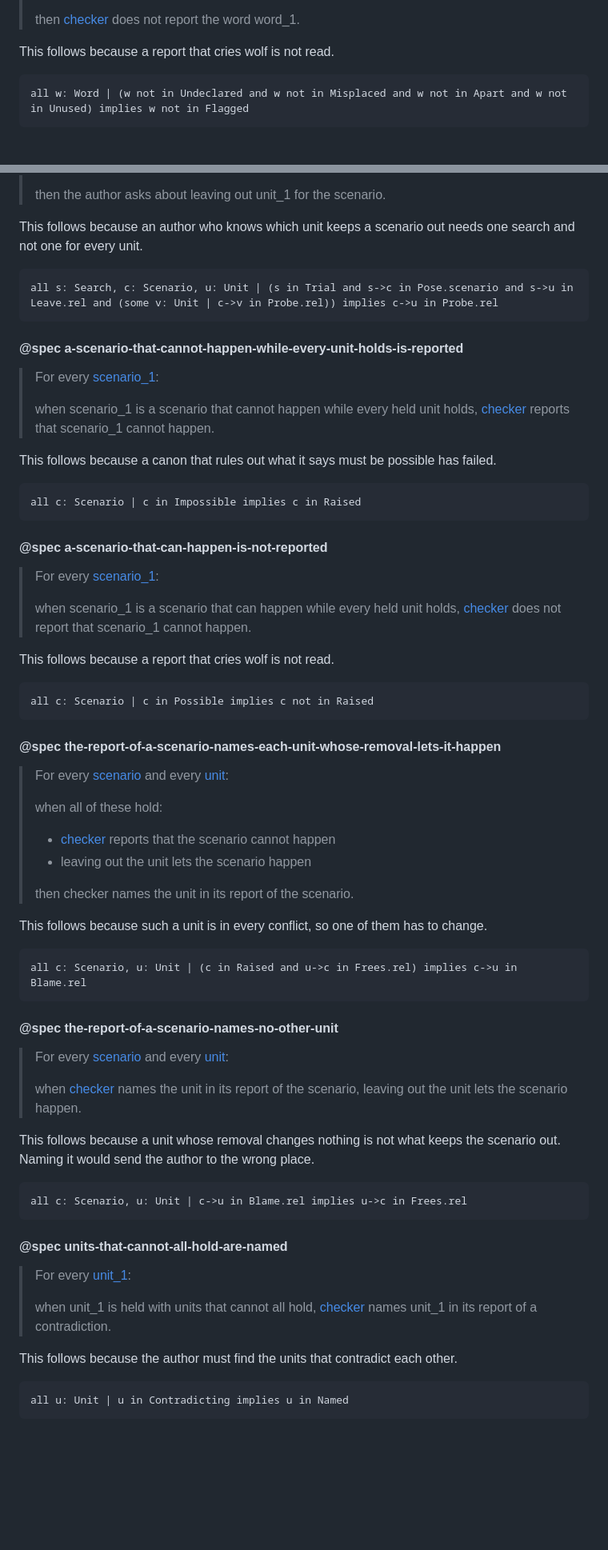
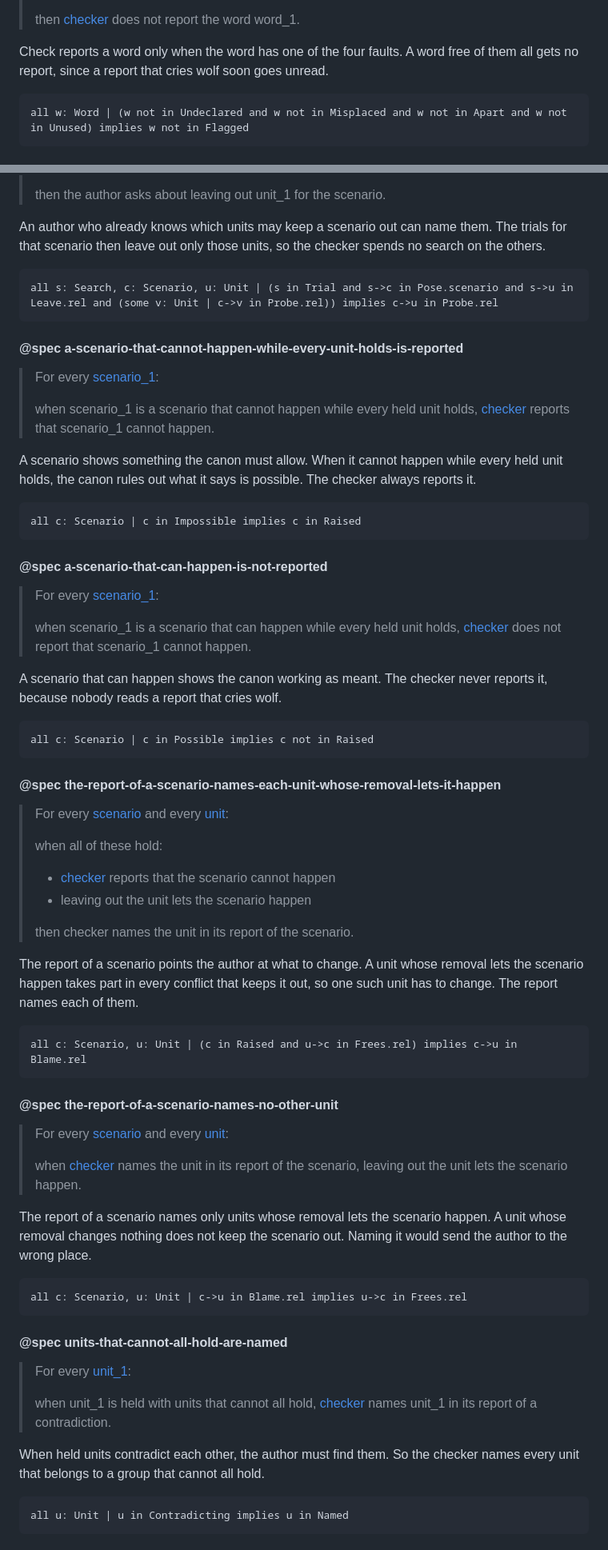
Before and after one commit to bigmistqke/skills, a Markdown page: packages/canon-plugin-alloy/CANON.md, 2 parts joined by grey strips. Shown at 80% size. Drawn GitHub-style; blank space fills up the shorter version.

````diff
--- a/packages/canon-plugin-alloy/CANON.md
+++ b/packages/canon-plugin-alloy/CANON.md
@@ -1239,7 +1239,7 @@ all r: Run, c: CheckCommand, w: Word | (r->c in Ask.rel and w in Flagged) implie
 > then [checker](../canon/CANON.md#term-checker) does not report the word word_1.
 <!-- statement-spec-check-reports-nothing-about-a-word-that-is-in-order:end -->
 
-This follows because a report that cries wolf is not read.
+Check reports a word only when the word has one of the four faults. A word free of them all gets no report, since a report that cries wolf soon goes unread.
 
 ```alloy
 all w: Word | (w not in Undeclared and w not in Misplaced and w not in Apart and w not in Unused) implies w not in Flagged
@@ -1516,7 +1516,7 @@ all c: Scenario, u: Unit | (c in Impossible and u in Held and (no v: Unit | c->v
 > then the author asks about leaving out unit_1 for the scenario.
 <!-- statement-spec-a-trial-leaves-out-only-the-units-the-author-asks-about:end -->
 
-This follows because an author who knows which unit keeps a scenario out needs one search and not one for every unit.
+An author who already knows which units may keep a scenario out can name them. The trials for that scenario then leave out only those units, so the checker spends no search on the others.
 
 ```alloy
 all s: Search, c: Scenario, u: Unit | (s in Trial and s->c in Pose.scenario and s->u in Leave.rel and (some v: Unit | c->v in Probe.rel)) implies c->u in Probe.rel
@@ -1530,7 +1530,7 @@ all s: Search, c: Scenario, u: Unit | (s in Trial and s->c in Pose.scenario and
 > when scenario_1 is a scenario that cannot happen while every held unit holds, [checker](../canon/CANON.md#term-checker) reports that scenario_1 cannot happen.
 <!-- statement-spec-a-scenario-that-cannot-happen-while-every-unit-holds-is-reported:end -->
 
-This follows because a canon that rules out what it says must be possible has failed.
+A scenario shows something the canon must allow. When it cannot happen while every held unit holds, the canon rules out what it says is possible. The checker always reports it.
 
 ```alloy
 all c: Scenario | c in Impossible implies c in Raised
@@ -1544,7 +1544,7 @@ all c: Scenario | c in Impossible implies c in Raised
 > when scenario_1 is a scenario that can happen while every held unit holds, [checker](../canon/CANON.md#term-checker) does not report that scenario_1 cannot happen.
 <!-- statement-spec-a-scenario-that-can-happen-is-not-reported:end -->
 
-This follows because a report that cries wolf is not read.
+A scenario that can happen shows the canon working as meant. The checker never reports it, because nobody reads a report that cries wolf.
 
 ```alloy
 all c: Scenario | c in Possible implies c not in Raised
@@ -1562,7 +1562,7 @@ all c: Scenario | c in Possible implies c not in Raised
 > then checker names the unit in its report of the scenario.
 <!-- statement-spec-the-report-of-a-scenario-names-each-unit-whose-removal-lets-it-happen:end -->
 
-This follows because such a unit is in every conflict, so one of them has to change.
+The report of a scenario points the author at what to change. A unit whose removal lets the scenario happen takes part in every conflict that keeps it out, so one such unit has to change. The report names each of them.
 
 ```alloy
 all c: Scenario, u: Unit | (c in Raised and u->c in Frees.rel) implies c->u in Blame.rel
@@ -1576,7 +1576,7 @@ all c: Scenario, u: Unit | (c in Raised and u->c in Frees.rel) implies c->u in B
 > when [checker](../canon/CANON.md#term-checker) names the unit in its report of the scenario, leaving out the unit lets the scenario happen.
 <!-- statement-spec-the-report-of-a-scenario-names-no-other-unit:end -->
 
-This follows because a unit whose removal changes nothing is not what keeps the scenario out. Naming it would send the author to the wrong place.
+The report of a scenario names only units whose removal lets the scenario happen. A unit whose removal changes nothing does not keep the scenario out. Naming it would send the author to the wrong place.
 
 ```alloy
 all c: Scenario, u: Unit | c->u in Blame.rel implies u->c in Frees.rel
@@ -1590,7 +1590,7 @@ all c: Scenario, u: Unit | c->u in Blame.rel implies u->c in Frees.rel
 > when unit_1 is held with units that cannot all hold, [checker](../canon/CANON.md#term-checker) names unit_1 in its report of a contradiction.
 <!-- statement-spec-units-that-cannot-all-hold-are-named:end -->
 
-This follows because the author must find the units that contradict each other.
+When held units contradict each other, the author must find them. So the checker names every unit that belongs to a group that cannot all hold.
 
 ```alloy
 all u: Unit | u in Contradicting implies u in Named
````
Also changed, not shown: other parts of packages/canon-plugin-alloy/CANON.md (+52 -52 lines).
